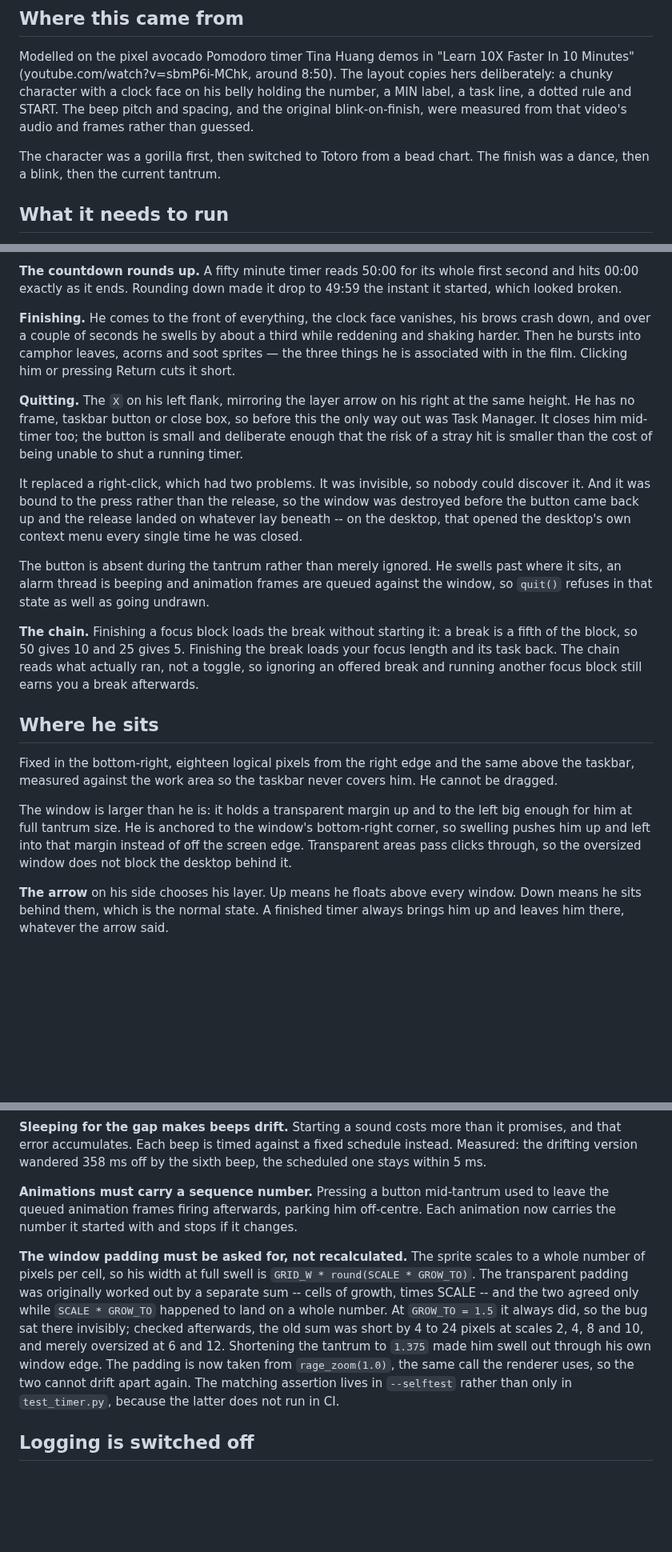
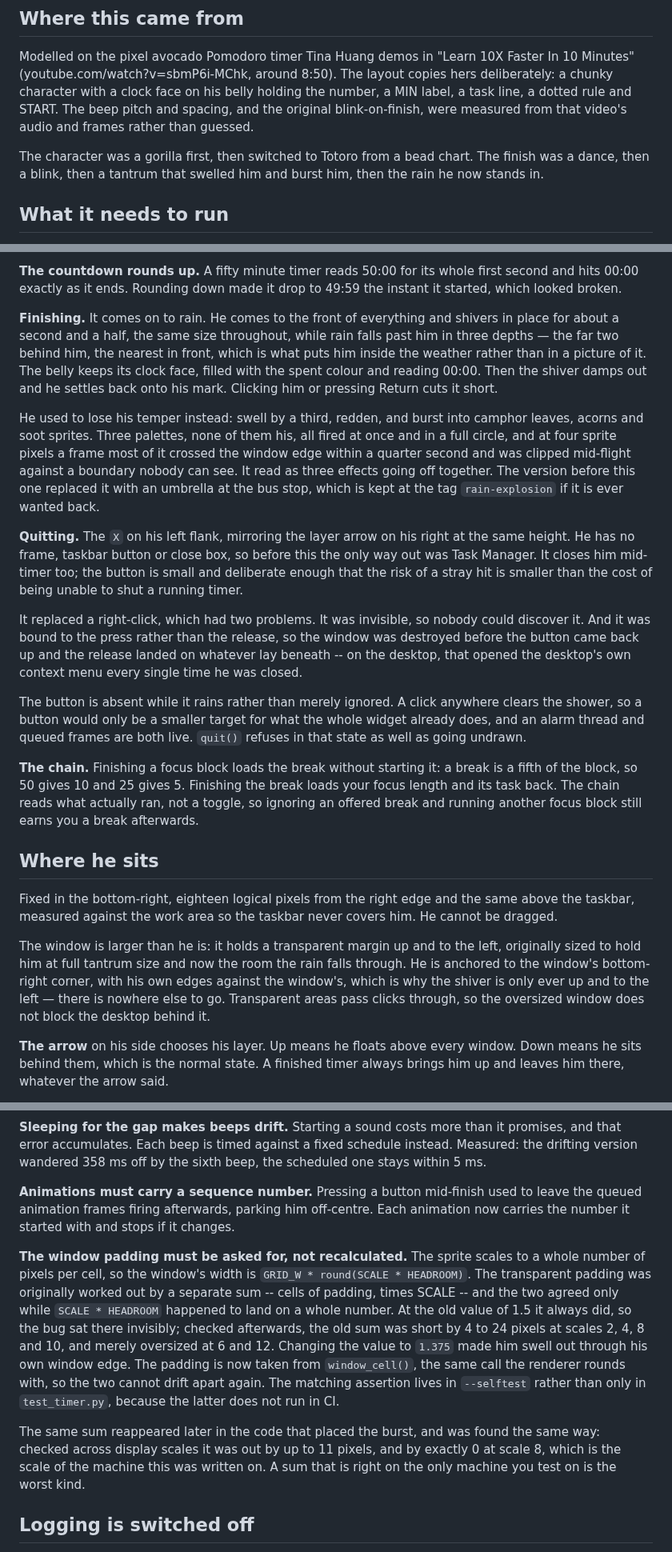
Before and after one commit to JoshuaWongs/pomotoro, a Markdown page: DESIGN.md, 3 parts joined by grey strips. Shown at 80% size. Drawn GitHub-style; blank space fills up the shorter version.

```diff
--- a/DESIGN.md
+++ b/DESIGN.md
@@ -14,7 +14,8 @@ The beep pitch and spacing, and the original blink-on-finish, were measured
 from that video's audio and frames rather than guessed.
 
 The character was a gorilla first, then switched to Totoro from a bead chart.
-The finish was a dance, then a blink, then the current tantrum.
+The finish was a dance, then a blink, then a tantrum that swelled him and
+burst him, then the rain he now stands in.
 
 ## What it needs to run
 
@@ -69,11 +70,21 @@ returns to the standard screen. Escape does the same.
 first second and hits 00:00 exactly as it ends. Rounding down made it drop to
 49:59 the instant it started, which looked broken.
 
-**Finishing.** He comes to the front of everything, the clock face vanishes,
-his brows crash down, and over a couple of seconds he swells by about a third
-while reddening and shaking harder. Then he bursts into camphor
-leaves, acorns and soot sprites — the three things he is associated with in the
-film. Clicking him or pressing Return cuts it short.
+**Finishing.** It comes on to rain. He comes to the front of everything and
+shivers in place for about a second and a half, the same size throughout, while
+rain falls past him in three depths — the far two behind him, the nearest in
+front, which is what puts him inside the weather rather than in a picture of
+it. The belly keeps its clock face, filled with the spent colour and reading
+00:00. Then the shiver damps out and he settles back onto his mark. Clicking
+him or pressing Return cuts it short.
+
+He used to lose his temper instead: swell by a third, redden, and burst into
+camphor leaves, acorns and soot sprites. Three palettes, none of them his, all
+fired at once and in a full circle, and at four sprite pixels a frame most of
+it crossed the window edge within a quarter second and was clipped mid-flight
+against a boundary nobody can see. It read as three effects going off together.
+The version before this one replaced it with an umbrella at the bus stop, which
+is kept at the tag `rain-explosion` if it is ever wanted back.
 
 **Quitting.** The `X` on his left flank, mirroring the layer arrow on his
 right at the same height. He has no frame, taskbar button or close box, so
@@ -87,10 +98,10 @@ the window was destroyed before the button came back up and the release landed
 on whatever lay beneath -- on the desktop, that opened the desktop's own
 context menu every single time he was closed.
 
-The button is absent during the tantrum rather than merely ignored. He swells
-past where it sits, an alarm thread is beeping and animation frames are queued
-against the window, so `quit()` refuses in that state as well as going
-undrawn.
+The button is absent while it rains rather than merely ignored. A click
+anywhere clears the shower, so a button would only be a smaller target for what
+the whole widget already does, and an alarm thread and queued frames are both
+live. `quit()` refuses in that state as well as going undrawn.
 
 **The chain.** Finishing a focus block loads the break without starting it: a
 break is a fifth of the block, so 50 gives 10 and 25 gives 5. Finishing the
@@ -105,10 +116,11 @@ same above the taskbar, measured against the work area so the taskbar never
 covers him. He cannot be dragged.
 
 The window is larger than he is: it holds a transparent margin up and to the
-left big enough for him at full tantrum size. He is anchored to the window's
-bottom-right corner, so swelling pushes him up and left into that margin
-instead of off the screen edge. Transparent areas pass clicks through, so the
-oversized window does not block the desktop behind it.
+left, originally sized to hold him at full tantrum size and now the room the
+rain falls through. He is anchored to the window's bottom-right corner, with
+his own edges against the window's, which is why the shiver is only ever up and
+to the left — there is nowhere else to go. Transparent areas pass clicks
+through, so the oversized window does not block the desktop behind it.
 
 **The arrow** on his side chooses his layer. Up means he floats above every
 window. Down means he sits behind them, which is the normal state. A finished
@@ -180,22 +207,27 @@ promises, and that error accumulates. Each beep is timed against a fixed
 schedule instead. Measured: the drifting version wandered 358 ms off by the
 sixth beep, the scheduled one stays within 5 ms.
 
-**Animations must carry a sequence number.** Pressing a button mid-tantrum used
+**Animations must carry a sequence number.** Pressing a button mid-finish used
 to leave the queued animation frames firing afterwards, parking him off-centre.
 Each animation now carries the number it started with and stops if it changes.
 
 **The window padding must be asked for, not recalculated.** The sprite scales
-to a whole number of pixels per cell, so his width at full swell is
-`GRID_W * round(SCALE * GROW_TO)`. The transparent padding was originally
-worked out by a separate sum -- cells of growth, times SCALE -- and the two
-agreed only while `SCALE * GROW_TO` happened to land on a whole number. At
-`GROW_TO = 1.5` it always did, so the bug sat there invisibly; checked
+to a whole number of pixels per cell, so the window's width is
+`GRID_W * round(SCALE * HEADROOM)`. The transparent padding was originally
+worked out by a separate sum -- cells of padding, times SCALE -- and the two
+agreed only while `SCALE * HEADROOM` happened to land on a whole number. At the
+old value of 1.5 it always did, so the bug sat there invisibly; checked
 afterwards, the old sum was short by 4 to 24 pixels at scales 2, 4, 8 and 10,
-and merely oversized at 6 and 12. Shortening the tantrum to `1.375` made him
-swell out through his own window edge. The padding is now taken from
-`rage_zoom(1.0)`, the same call the renderer uses, so the two cannot drift
-apart again. The matching assertion lives in `--selftest` rather than only in
-`test_timer.py`, because the latter does not run in CI.
+and merely oversized at 6 and 12. Changing the value to `1.375` made him swell
+out through his own window edge. The padding is now taken from
+`window_cell()`, the same call the renderer rounds with, so the two cannot
+drift apart again. The matching assertion lives in `--selftest` rather than
+only in `test_timer.py`, because the latter does not run in CI.
+
+The same sum reappeared later in the code that placed the burst, and was found
+the same way: checked across display scales it was out by up to 11 pixels, and
+by exactly 0 at scale 8, which is the scale of the machine this was written on.
+A sum that is right on the only machine you test on is the worst kind.
 
 ## Logging is switched off
 
```
Also changed, not shown: other parts of DESIGN.md (+28 -11 lines), AGENTS.md (+9 -3 lines), README.md (+20 -17 lines), assets/demo.gif, 2 other files.
